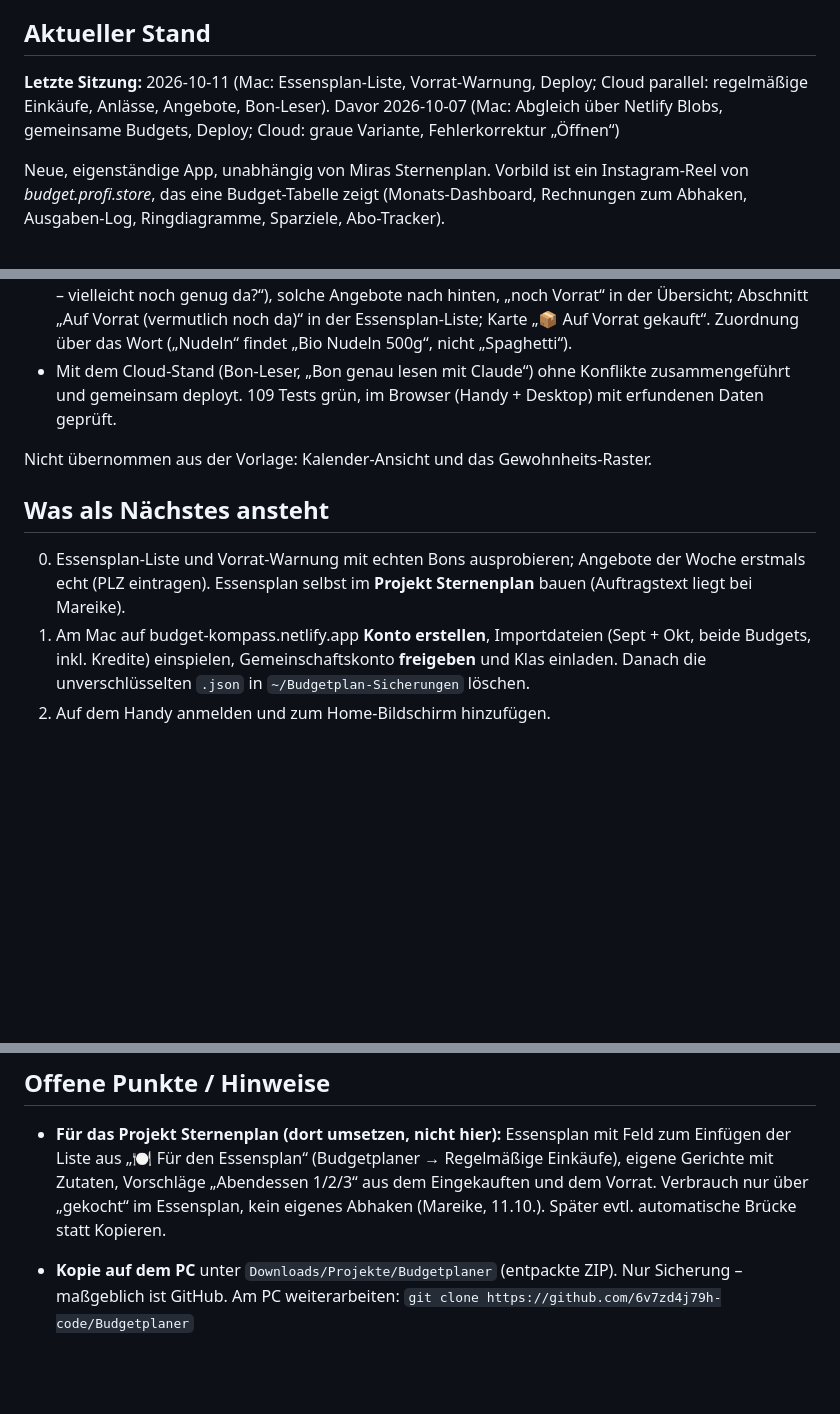
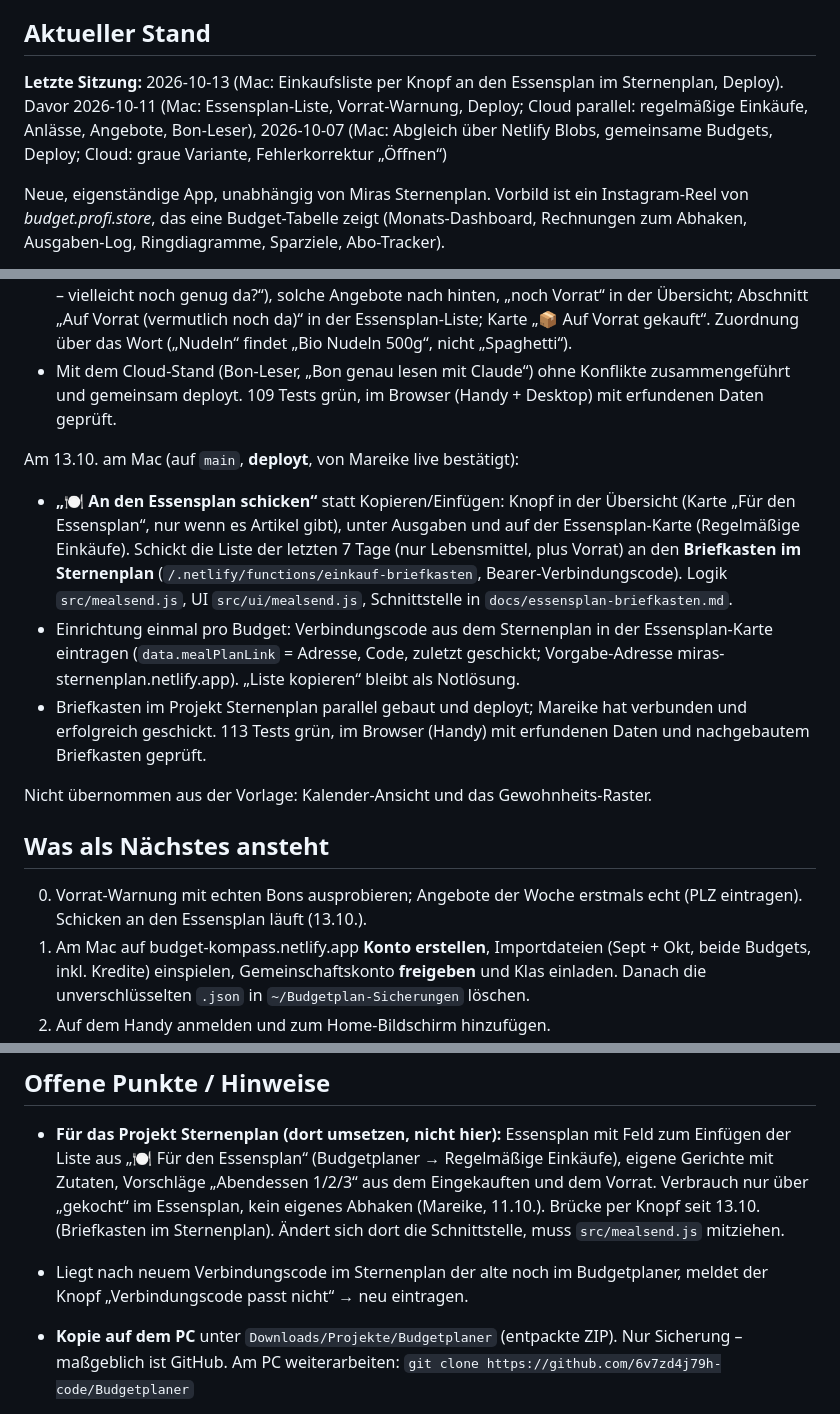
Before and after one commit to 6v7zd4j79h-code/Budgetplaner, a Markdown page: PROJEKT-STATUS.md, 3 parts joined by grey strips. Drawn GitHub-style; blank space fills up the shorter version.

Commit message:
Projektstand 13.10.: Einkaufsliste per Knopf an den Essensplan, deployt und bestaetigt
Co-Authored-By: Claude Opus 5.5 <noreply@anthropic.com>

```diff
--- a/PROJEKT-STATUS.md
+++ b/PROJEKT-STATUS.md
@@ -5,7 +5,7 @@
 
 ## Aktueller Stand
 
-**Letzte Sitzung:** 2026-10-11 (Mac: Essensplan-Liste, Vorrat-Warnung, Deploy; Cloud parallel: regelmäßige Einkäufe, Anlässe, Angebote, Bon-Leser). Davor 2026-10-07 (Mac: Abgleich über Netlify Blobs, gemeinsame Budgets, Deploy; Cloud: graue Variante, Fehlerkorrektur „Öffnen“)
+**Letzte Sitzung:** 2026-10-13 (Mac: Einkaufsliste per Knopf an den Essensplan im Sternenplan, Deploy). Davor 2026-10-11 (Mac: Essensplan-Liste, Vorrat-Warnung, Deploy; Cloud parallel: regelmäßige Einkäufe, Anlässe, Angebote, Bon-Leser), 2026-10-07 (Mac: Abgleich über Netlify Blobs, gemeinsame Budgets, Deploy; Cloud: graue Variante, Fehlerkorrektur „Öffnen“)
 
 Neue, eigenständige App, unabhängig von Miras Sternenplan. Vorbild ist ein
 Instagram-Reel von *budget.profi.store*, das eine Budget-Tabelle zeigt
@@ -235,13 +235,28 @@ Am 11.10. am Mac (auf `main`, **deployt** und live geprüft):
   Konflikte zusammengeführt und gemeinsam deployt. 109 Tests grün, im
   Browser (Handy + Desktop) mit erfundenen Daten geprüft.
 
+Am 13.10. am Mac (auf `main`, **deployt**, von Mareike live bestätigt):
+- **„🍽 An den Essensplan schicken“** statt Kopieren/Einfügen: Knopf in der
+  Übersicht (Karte „Für den Essensplan“, nur wenn es Artikel gibt), unter
+  Ausgaben und auf der Essensplan-Karte (Regelmäßige Einkäufe). Schickt die
+  Liste der letzten 7 Tage (nur Lebensmittel, plus Vorrat) an den
+  **Briefkasten im Sternenplan** (`/.netlify/functions/einkauf-briefkasten`,
+  Bearer-Verbindungscode). Logik `src/mealsend.js`, UI `src/ui/mealsend.js`,
+  Schnittstelle in `docs/essensplan-briefkasten.md`.
+- Einrichtung einmal pro Budget: Verbindungscode aus dem Sternenplan in der
+  Essensplan-Karte eintragen (`data.mealPlanLink` = Adresse, Code, zuletzt
+  geschickt; Vorgabe-Adresse miras-sternenplan.netlify.app). „Liste kopieren“
+  bleibt als Notlösung.
+- Briefkasten im Projekt Sternenplan parallel gebaut und deployt; Mareike hat
+  verbunden und erfolgreich geschickt. 113 Tests grün, im Browser (Handy)
+  mit erfundenen Daten und nachgebautem Briefkasten geprüft.
+
 Nicht übernommen aus der Vorlage: Kalender-Ansicht und das Gewohnheits-Raster.
 
 ## Was als Nächstes ansteht
 
-0. Essensplan-Liste und Vorrat-Warnung mit echten Bons ausprobieren;
-   Angebote der Woche erstmals echt (PLZ eintragen). Essensplan selbst im
-   **Projekt Sternenplan** bauen (Auftragstext liegt bei Mareike).
+0. Vorrat-Warnung mit echten Bons ausprobieren; Angebote der Woche
+   erstmals echt (PLZ eintragen). Schicken an den Essensplan läuft (13.10.).
 1. Am Mac auf budget-kompass.netlify.app **Konto erstellen**, Importdateien
    (Sept + Okt, beide Budgets, inkl. Kredite) einspielen, Gemeinschaftskonto
    **freigeben** und Klas einladen. Danach die unverschlüsselten `.json` in
@@ -265,8 +280,11 @@ Abgleich über Netlify Blobs statt Neon/Supabase (07.10.).
   Feld zum Einfügen der Liste aus „🍽 Für den Essensplan“ (Budgetplaner →
   Regelmäßige Einkäufe), eigene Gerichte mit Zutaten, Vorschläge
   „Abendessen 1/2/3“ aus dem Eingekauften und dem Vorrat. Verbrauch nur über
-  „gekocht“ im Essensplan, kein eigenes Abhaken (Mareike, 11.10.). Später
-  evtl. automatische Brücke statt Kopieren.
+  „gekocht“ im Essensplan, kein eigenes Abhaken (Mareike, 11.10.).
+  Brücke per Knopf seit 13.10. (Briefkasten im Sternenplan). Ändert sich dort
+  die Schnittstelle, muss `src/mealsend.js` mitziehen.
+- Liegt nach neuem Verbindungscode im Sternenplan der alte noch im
+  Budgetplaner, meldet der Knopf „Verbindungscode passt nicht“ → neu eintragen.
 
 - **Kopie auf dem PC** unter `Downloads/Projekte/Budgetplaner` (entpackte ZIP).
   Nur Sicherung – maßgeblich ist GitHub. Am PC weiterarbeiten:
```
